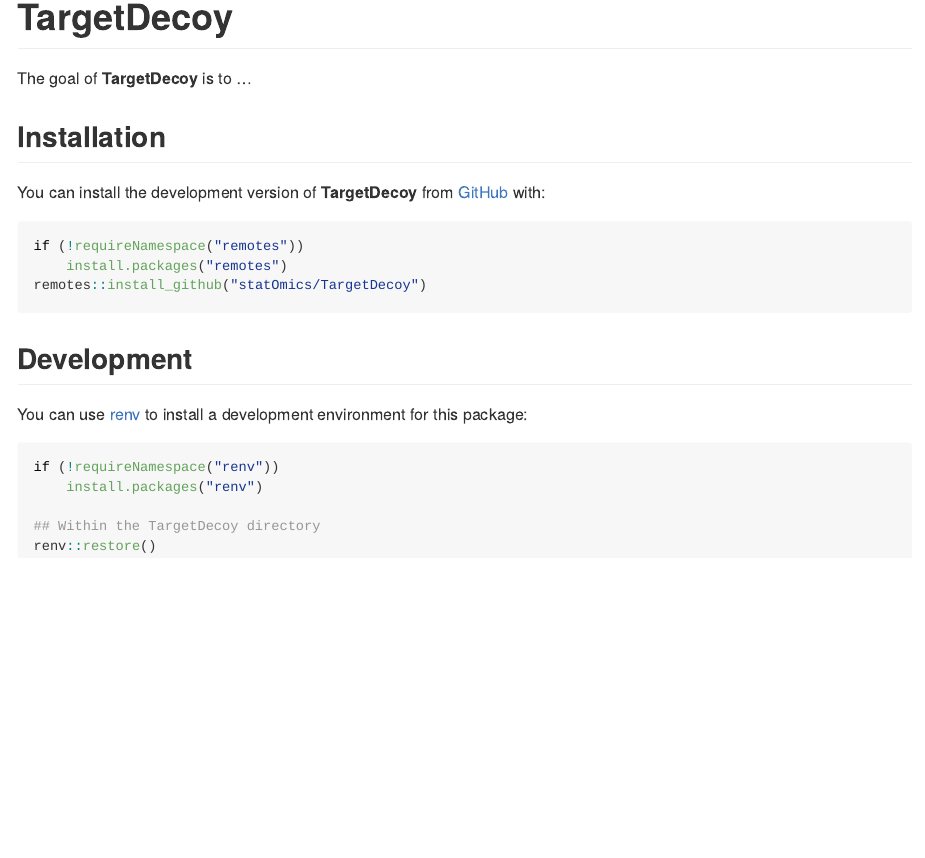
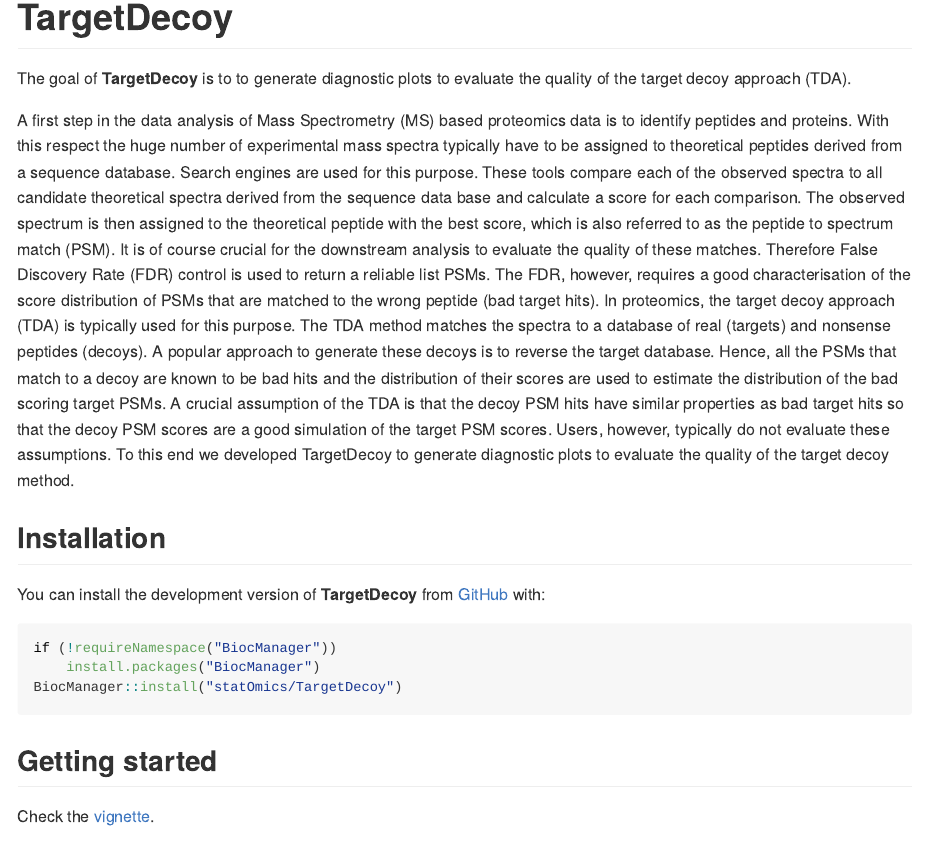
Before and after one commit to statOmics/TargetDecoy, an R Markdown document (README.Rmd): the page in a window 1100 px wide, from its top. The pictures show the output file README.md that the author committed with the source, drawn offline in the style of GitHub; badge pictures from the web are left out.

Commit message:
Update README

````diff
--- a/README.Rmd
+++ b/README.Rmd
@@ -18,30 +18,51 @@
 <!-- badges: start -->
 [![Lifecycle: experimental](https://img.shields.io/badge/lifecycle-experimental-orange.svg)](https://lifecycle.r-lib.org/articles/stages.html#experimental)
 [![R-CMD-check-bioc](https://github.com/statOmics/TargetDecoy/workflows/R-CMD-check-bioc/badge.svg)](https://github.com/statOmics/TargetDecoy/actions)
+[![Codecov test coverage](https://codecov.io/gh/statOmics/TargetDecoy/branch/master/graph/badge.svg)](https://codecov.io/gh/statOmics/TargetDecoy?branch=master)
 <!-- [![BioC status](http://www.bioconductor.org/shields/build/release/bioc/TargetDecoy.svg)](https://bioconductor.org/checkResults/release/bioc-LATEST/TargetDecoy) -->
-[![Codecov test coverage](https://codecov.io/gh/statOmics/TargetDecoy/branch/master/graph/badge.svg)](https://codecov.io/gh/statOmics/TargetDecoy?branch=master)
 <!-- badges: end -->
 
-The goal of __TargetDecoy__ is to ...
+The goal of __TargetDecoy__ is to to generate diagnostic plots to evaluate the
+quality of the target decoy approach (TDA).
+
+A first step in the data analysis of Mass Spectrometry (MS) based proteomics
+data is to identify peptides and proteins. With this respect the huge number of
+experimental mass spectra typically have to be assigned to theoretical peptides
+derived from a sequence database. Search engines are used for this purpose.
+These tools compare each of the observed spectra to all candidate theoretical
+spectra derived from the sequence data base and calculate a score for each
+comparison. The observed spectrum is then assigned to the theoretical peptide
+with the best score, which is also referred to as the peptide to spectrum match
+(PSM). It is of course crucial for the downstream analysis to evaluate the
+quality of these matches. Therefore False Discovery Rate (FDR) control is used
+to return a reliable list PSMs. The FDR, however, requires a good
+characterisation of the score distribution of PSMs that are matched to the wrong
+peptide (bad target hits). In proteomics, the target decoy approach (TDA) is
+typically used for this purpose. The TDA method matches the spectra to a
+database of real (targets) and nonsense peptides (decoys). A popular approach to
+generate these decoys is to reverse the target database. Hence, all the PSMs
+that match to a decoy are known to be bad hits and the distribution of their
+scores are used to estimate the distribution of the bad scoring target PSMs. A
+crucial assumption of the TDA is that the decoy PSM hits have similar properties
+as bad target hits so that the decoy PSM scores are a good simulation of the
+target PSM scores. Users, however, typically do not evaluate these assumptions.
+To this end we developed TargetDecoy to generate diagnostic plots to evaluate
+the quality of the target decoy method.
 
 ## Installation
 
 You can install the development version of __TargetDecoy__ from [GitHub](https://github.com/statOmics/TargetDecoy) with:
 
 ``` r
-if (!requireNamespace("remotes"))
-    install.packages("remotes")
-remotes::install_github("statOmics/TargetDecoy")
+if (!requireNamespace("BiocManager"))
+    install.packages("BiocManager")
+BiocManager::install("statOmics/TargetDecoy")
 ```
 
-<!-- ## Example -->
+## Getting started
 
-<!-- This is a basic example which shows you how to solve a common problem: -->
-
-<!-- ```{r example} -->
-<!-- library(TargetDecoy) -->
-<!-- ## basic example code -->
-<!-- ``` -->
+Check the [vignette]().
+<!-- TODO: add link to pkgdown website or Bioc when available -->
 
 ## Development
 
````
Also changed, not shown: README.md, 1 other file.
